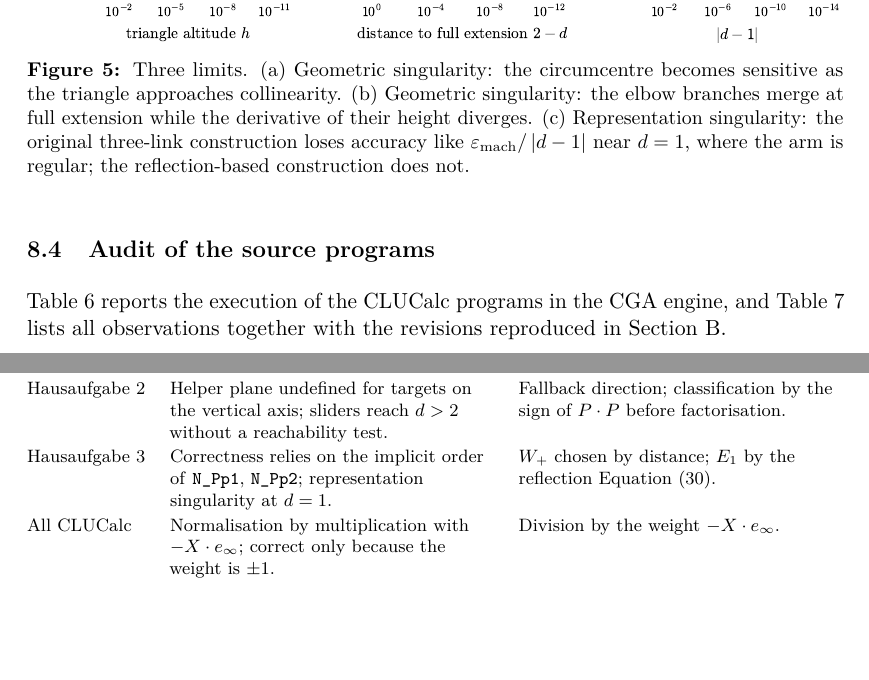
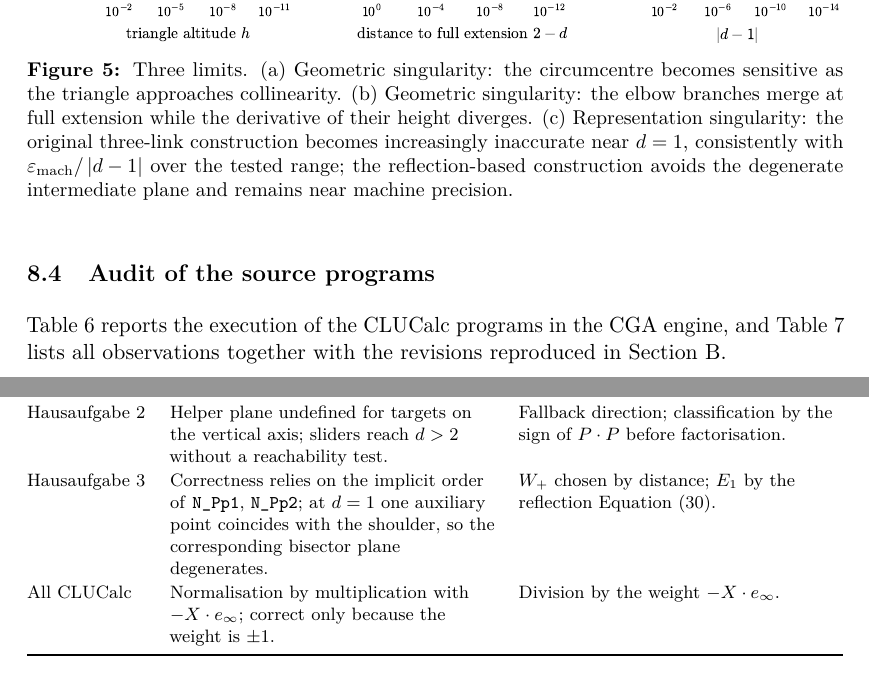
Before and after one commit to yanaosinchuk/cga-robot-kinematics, a LaTeX document (paper/main.tex): two parts of pages 24 and 25 of 35, joined at a grey line, cut so that both start at the same text, the shorter picture padded with empty space. Compiled offline with pdfLaTeX.

Commit message:
Qualify singularity and stability claims

```diff
--- a/paper/main.tex
+++ b/paper/main.tex
@@ -1326,8 +1326,10 @@ entirely a property of the formulation.
   sensitive as the triangle approaches collinearity. (b) Geometric singularity:
   the elbow branches merge at full extension while the derivative of their
   height diverges. (c) Representation singularity: the original three-link
-  construction loses accuracy like $\varepsilon_{\mathrm{mach}}/\abs{d-1}$ near
-  $d=1$, where the arm is regular; the reflection-based construction does not.}
+  construction becomes increasingly inaccurate near $d=1$, consistently with
+  $\varepsilon_{\mathrm{mach}}/\abs{d-1}$ over the tested range; the
+  reflection-based construction avoids the degenerate intermediate plane and
+  remains near machine precision.}
   \label{fig:stability}
 \end{figure}
 
@@ -1373,7 +1375,7 @@ revisions reproduced in \cref{app:programs}.
     Aufgabe 4 & Tangency and coincidences are not reported, so the equilateral apex is drawn three times; $P_0$ on the base line is not detected; fixed drawing window. & Classification per locus (\cref{prop:isosceles}), merging of coincident apices, degeneracy test, data-driven window. \\
     Hausaufgabe 1 & The apex \texttt{Spitze} is selected, but legs and the fourth sphere use \texttt{N\_Pp2}, and the last leg is drawn to \texttt{N\_Pp4} instead of \texttt{AußenPunkt}; whether this is correct depends on the ordering of the pair (\cref{lem:pointpair}). Duplicated header, non-ASCII identifiers. & Selected points used throughout; header cleaned; ASCII identifiers. \\
     Hausaufgabe 2 & Helper plane undefined for targets on the vertical axis; sliders reach $d>2$ without a reachability test. & Fallback direction; classification by the sign of $P\cdot P$ before factorisation. \\
-    Hausaufgabe 3 & Correctness relies on the implicit order of \texttt{N\_Pp1}, \texttt{N\_Pp2}; representation singularity at $d=1$. & $W_+$ chosen by distance; $E_1$ by the reflection \cref{eq:reflection}. \\
+    Hausaufgabe 3 & Correctness relies on the implicit order of \texttt{N\_Pp1}, \texttt{N\_Pp2}; at $d=1$ one auxiliary point coincides with the shoulder, so the corresponding bisector plane degenerates. & $W_+$ chosen by distance; $E_1$ by the reflection \cref{eq:reflection}. \\
     All CLUCalc & Normalisation by multiplication with $-X\cdot\einf$; correct only because the weight is $\pm1$. & Division by the weight $-X\cdot\einf$. \\
     \bottomrule
   \end{tabularx}
```
